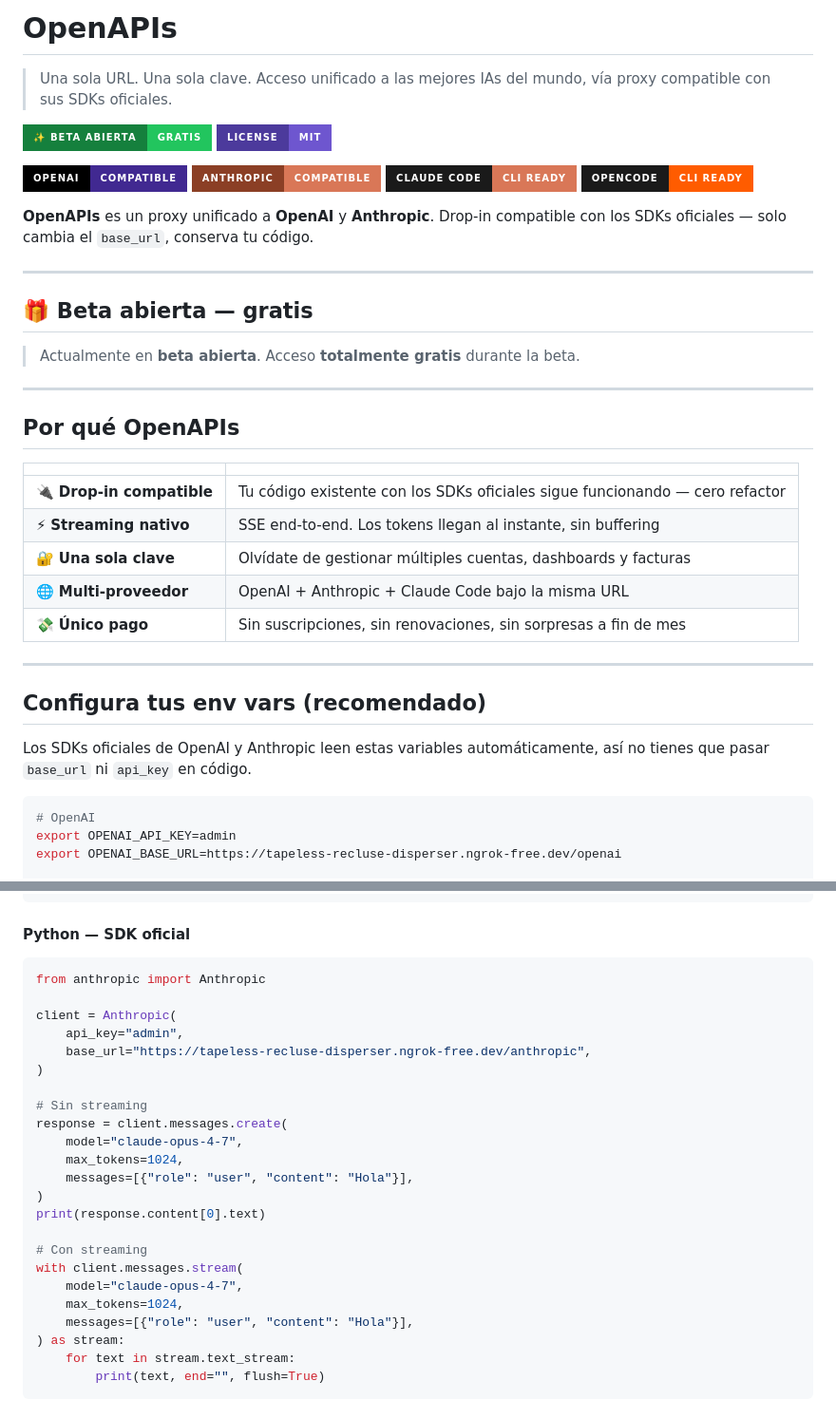
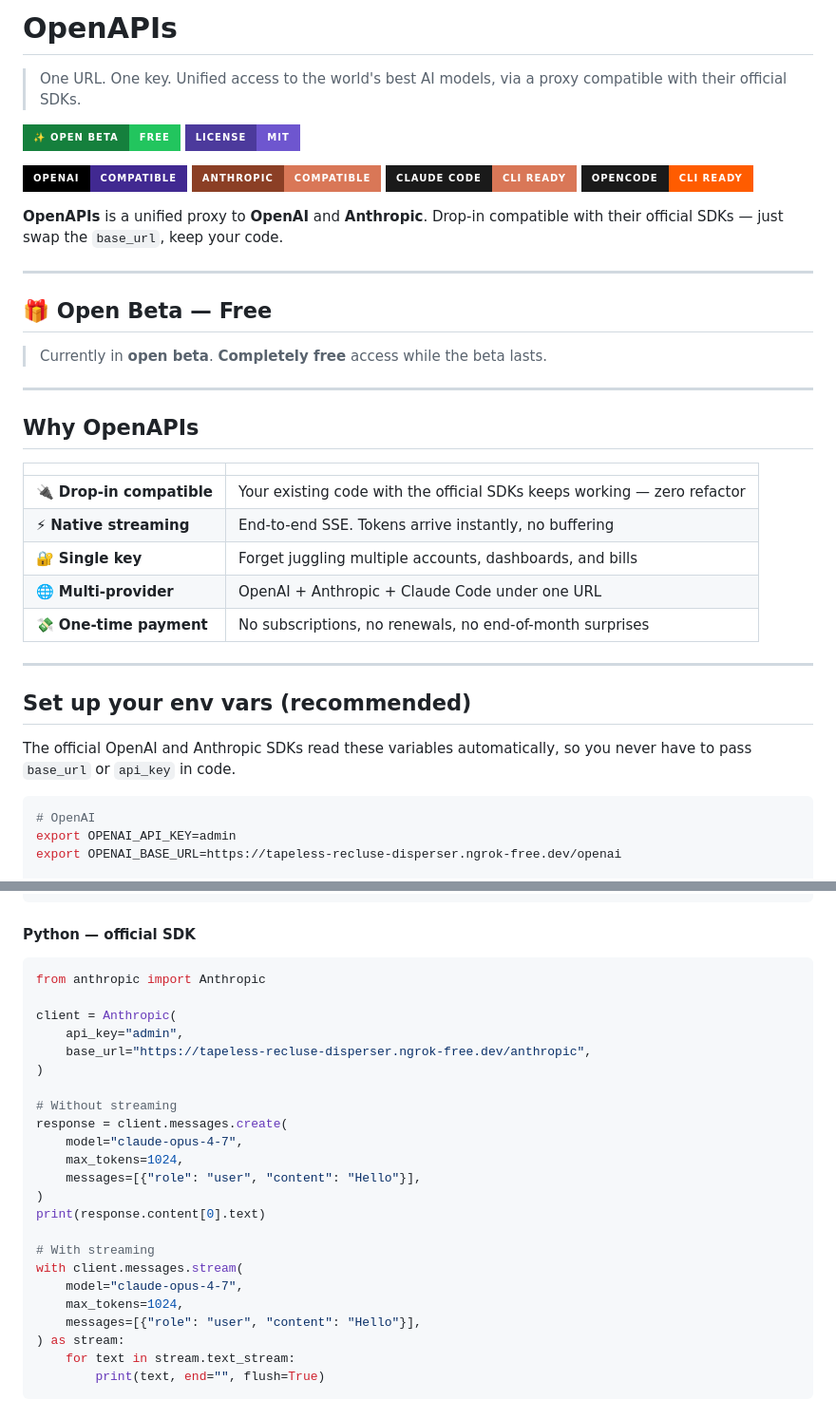
Before and after one commit to IngARodriguez/openapis, a Markdown page: README.md, 2 parts joined by grey strips. Shown at 95% size. GitHub-like rendering; badges without logos.

````diff
--- a/README.md
+++ b/README.md
@@ -1,20 +1,20 @@
 <!--
   README TEMPLATE
   ───────────────
-  Para cambiar la URL del endpoint:
-    1. Edita endpoint.txt (una sola línea, la URL base sin path)
-    2. Ejecuta:
+  To change the endpoint URL:
+    1. Edit endpoint.txt (single line, base URL without path)
+    2. Run:
          scripts/update-readme.ps1   (Windows PowerShell)
          scripts/update-readme.sh    (Linux/macOS/WSL/Git Bash)
-    3. Esto regenera README.md sustituyendo https://tapeless-recluse-disperser.ngrok-free.dev por la URL nueva
+    3. This regenerates README.md, replacing https://tapeless-recluse-disperser.ngrok-free.dev with the new URL
     4. git add README.md endpoint.txt && git commit && git push
-  No edites README.md a mano — se sobrescribe.
+  Do not edit README.md by hand — it gets overwritten.
 -->
 # Open**A**P**I**s
 
-> Una sola URL. Una sola clave. Acceso unificado a las mejores IAs del mundo, vía proxy compatible con sus SDKs oficiales.
+> One URL. One key. Unified access to the world's best AI models, via a proxy compatible with their official SDKs.
 
-[![Beta Abierta — Gratis](https://img.shields.io/badge/✨_BETA_ABIERTA-GRATIS-22c55e?style=for-the-badge&labelColor=15803d)](#-beta-abierta--gratis)
+[![Open Beta — Free](https://img.shields.io/badge/✨_OPEN_BETA-FREE-22c55e?style=for-the-badge&labelColor=15803d)](#-open-beta--free)
 [![License: MIT](https://img.shields.io/badge/LICENSE-MIT-6e56cf?style=for-the-badge&labelColor=4c3a9c)](LICENSE)
 &nbsp;
 
@@ -23,31 +23,31 @@
 [![Claude Code](https://img.shields.io/badge/Claude_Code-CLI_READY-D97757?style=for-the-badge&logo=anthropic&logoColor=white&labelColor=1a1a1a)](#claude-code-cli)
 [![OpenCode](https://img.shields.io/badge/OpenCode-CLI_READY-FF5C00?style=for-the-badge&logo=gnubash&logoColor=white&labelColor=1a1a1a)](#opencode-cli)
 
-**OpenAPIs** es un proxy unificado a **OpenAI** y **Anthropic**. Drop-in compatible con los SDKs oficiales — solo cambia el `base_url`, conserva tu código.
+**OpenAPIs** is a unified proxy to **OpenAI** and **Anthropic**. Drop-in compatible with their official SDKs — just swap the `base_url`, keep your code.
 
 ---
 
-## 🎁 Beta abierta — gratis
+## 🎁 Open Beta — Free
 
-> Actualmente en **beta abierta**. Acceso **totalmente gratis** durante la beta.
+> Currently in **open beta**. **Completely free** access while the beta lasts.
 
 ---
 
-## Por qué OpenAPIs
+## Why OpenAPIs
 
 | | |
 |---|---|
-| 🔌 **Drop-in compatible** | Tu código existente con los SDKs oficiales sigue funcionando — cero refactor |
-| ⚡ **Streaming nativo** | SSE end-to-end. Los tokens llegan al instante, sin buffering |
-| 🔐 **Una sola clave** | Olvídate de gestionar múltiples cuentas, dashboards y facturas |
-| 🌐 **Multi-proveedor** | OpenAI + Anthropic + Claude Code bajo la misma URL |
-| 💸 **Único pago** | Sin suscripciones, sin renovaciones, sin sorpresas a fin de mes |
+| 🔌 **Drop-in compatible** | Your existing code with the official SDKs keeps working — zero refactor |
+| ⚡ **Native streaming** | End-to-end SSE. Tokens arrive instantly, no buffering |
+| 🔐 **Single key** | Forget juggling multiple accounts, dashboards, and bills |
+| 🌐 **Multi-provider** | OpenAI + Anthropic + Claude Code under one URL |
+| 💸 **One-time payment** | No subscriptions, no renewals, no end-of-month surprises |
 
 ---
 
-## Configura tus env vars (recomendado)
+## Set up your env vars (recommended)
 
-Los SDKs oficiales de OpenAI y Anthropic leen estas variables automáticamente, así no tienes que pasar `base_url` ni `api_key` en código.
+The official OpenAI and Anthropic SDKs read these variables automatically, so you never have to pass `base_url` or `api_key` in code.
 
 ```bash
 # OpenAI
@@ -154,7 +154,7 @@ curl -N https://tapeless-recluse-disperser.ngrok-free.dev/anthropic/v1/messages
   }'
 ```
 
-#### Python — SDK oficial
+#### Python — official SDK
 ```python
 from anthropic import Anthropic
 
@@ -163,19 +163,19 @@ client = Anthropic(
     base_url="https://tapeless-recluse-disperser.ngrok-free.dev/anthropic",
 )
 
-# Sin streaming
+# Without streaming
 response = client.messages.create(
     model="claude-opus-4-7",
     max_tokens=1024,
-    messages=[{"role": "user", "content": "Hola"}],
+    messages=[{"role": "user", "content": "Hello"}],
 )
 print(response.content[0].text)
 
-# Con streaming
+# With streaming
 with client.messages.stream(
     model="claude-opus-4-7",
     max_tokens=1024,
-    messages=[{"role": "user", "content": "Hola"}],
+    messages=[{"role": "user", "content": "Hello"}],
 ) as stream:
     for text in stream.text_stream:
         print(text, end="", flush=True)
````
Also changed, not shown: other parts of README.md (+25 -25 lines), README.template.md (+48 -48 lines).
